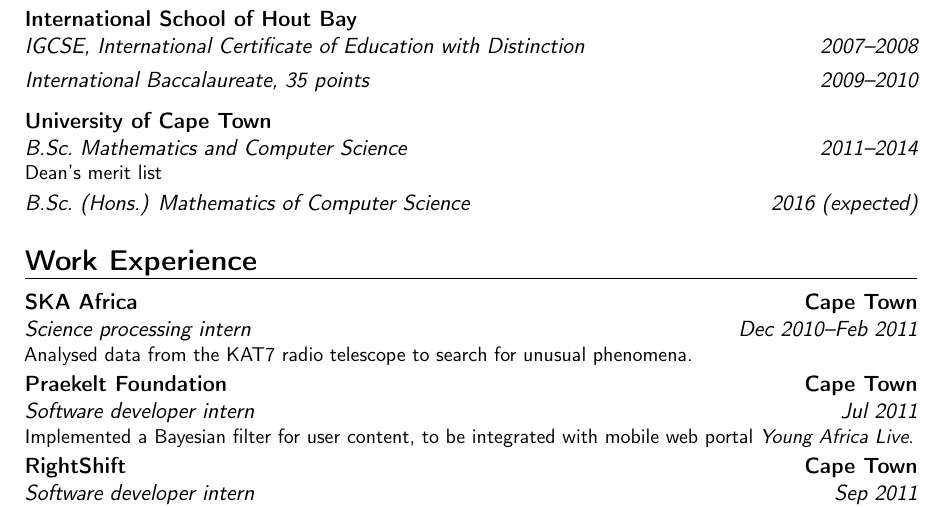
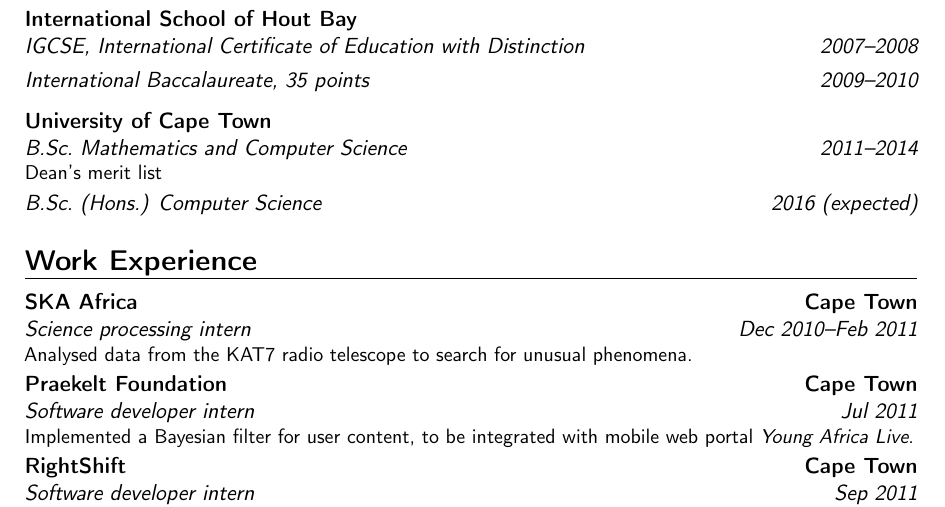
Before and after one commit to kierendavies/cv, a LaTeX CV (cv-moderncv.tex): part of page 1 of 2, cut so that both start at the same text. Compiled offline with pdfLaTeX.

Commit message:
Correct honours degree

```diff
--- a/cv-moderncv.tex
+++ b/cv-moderncv.tex
@@ -48,7 +48,7 @@
 \cventry{2011--2014}{B.Sc.~Mathematics and Computer Science}{University of Cape Town}{}{}{%
     Dean's merit list
 }
-\cventryfollowon{2016 (expected)}{B.Sc.~(Hons.) Mathematics of Computer Science}{}{}{}{}
+\cventryfollowon{2016 (expected)}{B.Sc.~(Hons.) Computer Science}{}{}{}{}
 
 \section{Work Experience}
 \cventry{Dec 2010--Feb 2011}{Science processing intern}{SKA Africa}{Cape Town}{}{
```
Also changed, not shown: cv-moderncv.pdf.
